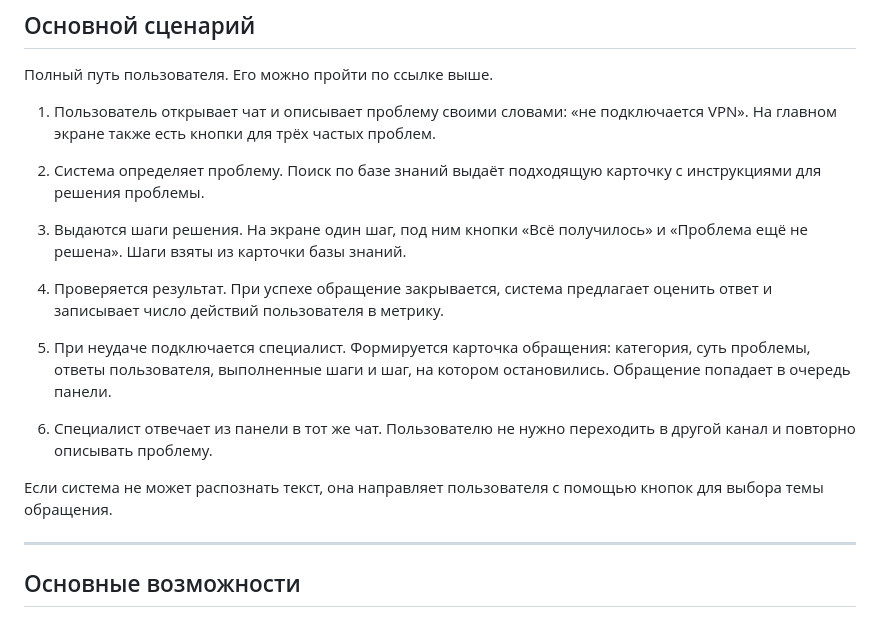
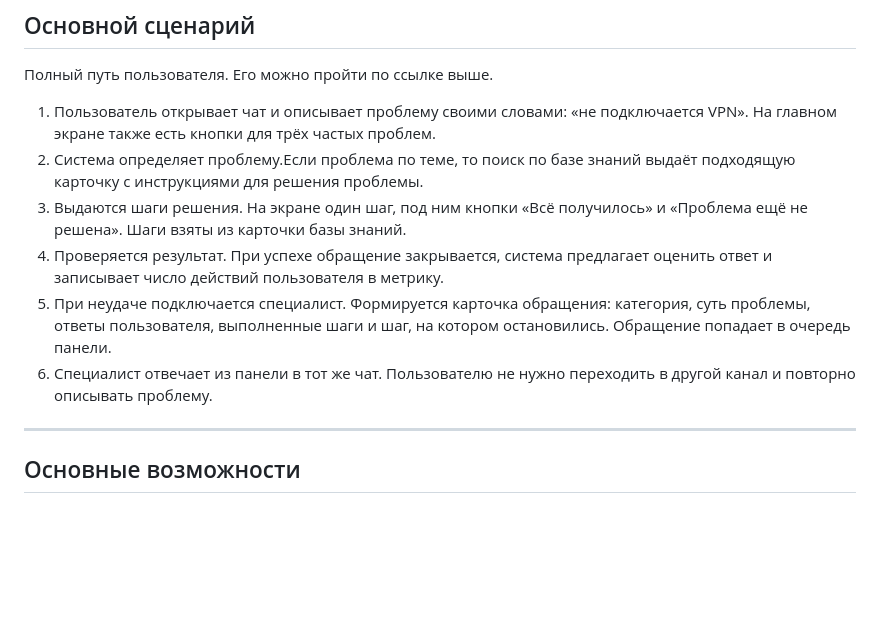
Before and after one commit to KYBOEB/helpme, a Markdown page: README.md, the part around the change. GitHub-like rendering; blank space fills up the shorter version.

Commit message:
финалочка

```diff
--- a/README.md
+++ b/README.md
@@ -36,8 +36,7 @@
 
 1. Пользователь открывает чат и описывает проблему своими словами: «не подключается
    VPN». На главном экране также есть кнопки для трёх частых проблем.
-2. Система определяет проблему. Поиск по базе знаний выдаёт подходящую карточку с инструкциями для решения проблемы.
-
+2. Система определяет проблему.Если проблема по теме, то поиск по базе знаний выдаёт подходящую карточку с инструкциями для решения проблемы.
 3. Выдаются шаги решения. На экране один шаг, под ним кнопки «Всё получилось»
    и «Проблема ещё не решена». Шаги взяты из карточки базы знаний.
 4. Проверяется результат. При успехе обращение закрывается, система предлагает
@@ -47,8 +46,6 @@
    остановились. Обращение попадает в очередь панели.
 6. Специалист отвечает из панели в тот же чат. Пользователю не нужно переходить
    в другой канал и повторно описывать проблему.
-
-Если система не может распознать текст, она направляет пользователя с помощью кнопок для выбора темы обращения.
 
 ---
 
```
